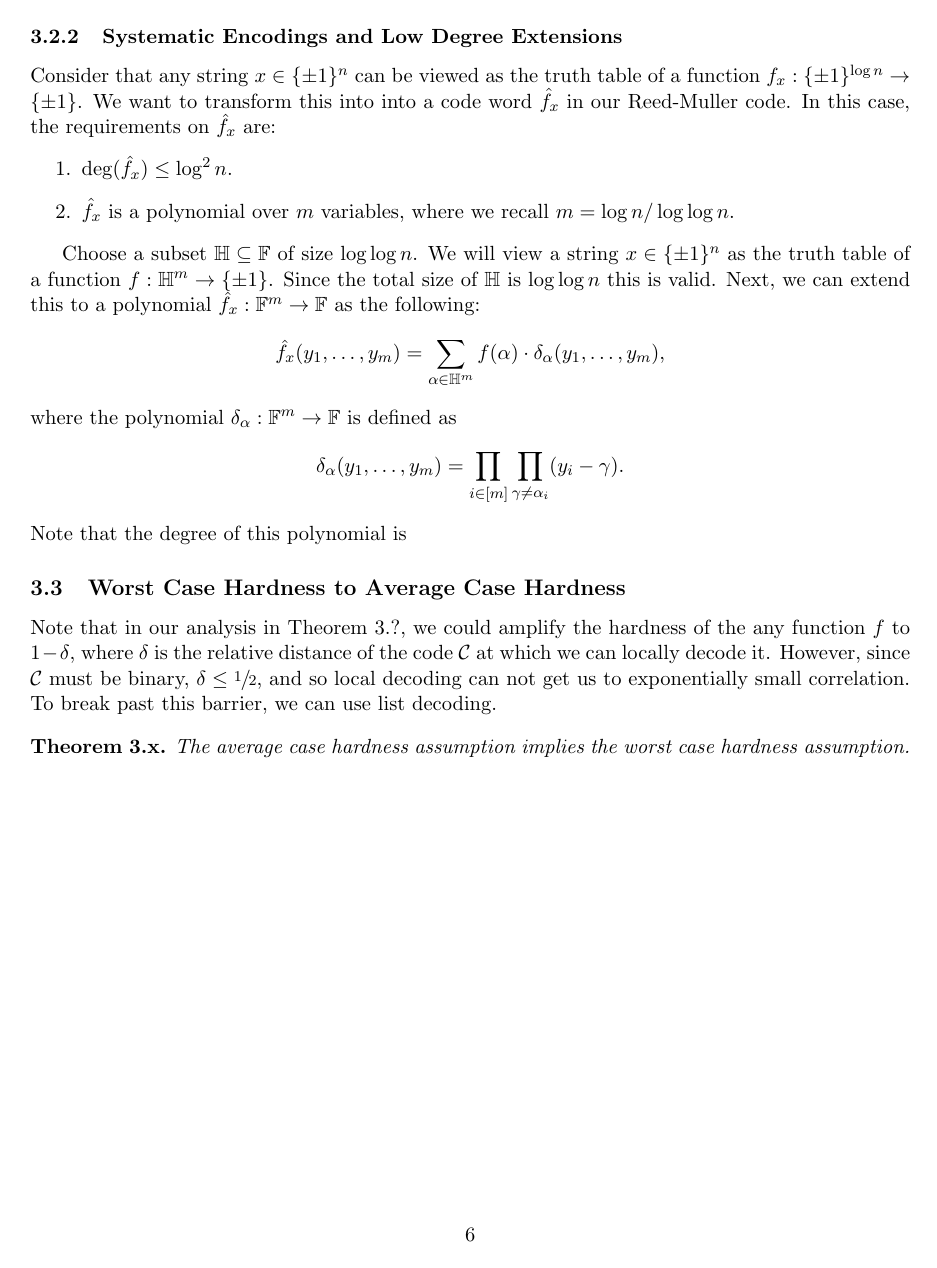
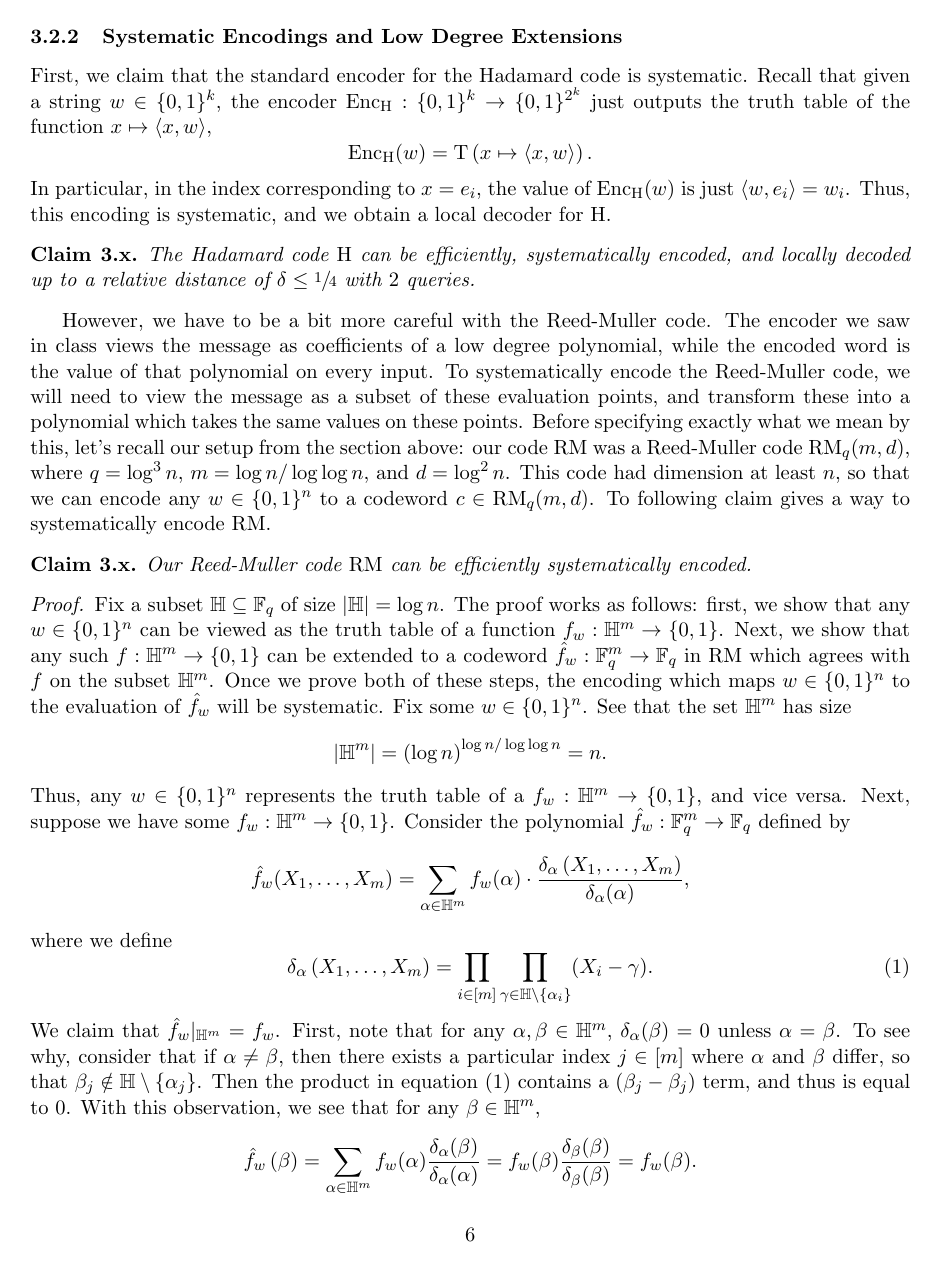
Before and after one commit to AddisonPrairie/CS-250-Final-Project, a LaTeX document (doc.tex, which reads preamble.sty): page 6 of 7. Compiled offline with pdfLaTeX.

```diff
--- a/doc.tex
+++ b/doc.tex
@@ -267,18 +266,38 @@
 
 \subsubsection{Systematic Encodings and Low Degree Extensions}
 
-Consider that any string $x \in \pmon$ can be viewed as the truth table of a function $f_x : \pmo^{\log n} \rightarrow \pmo$. We want to transform this into into a code word $\hat{f}_x$ in our Reed-Muller code. In this case, the requirements on $\hat{f}_x$ are:
-\begin{enumerate}
-    \item $\deg(\hat{f}_x) \leq \log^2 n$.
-    \item $\hat{f}_x$ is a polynomial over $m$ variables, where we recall $m = \log n / \log \log n$.
-\end{enumerate}
+First, we claim that the standard encoder for the Hadamard code is systematic. Recall that given a string $w \in \zo^k$, the encoder $\Enc_\Had : \zo^k \rightarrow \zo^{2^k}$ just outputs the truth table of the function $x \mapsto \langle x, w \rangle$,
+\begin{equation*}
+    \Enc_\Had (w) = \TT\left(x \mapsto \langle x, w \rangle\right).
+\end{equation*}
+In particular, in the index corresponding to $x = e_i$, the value of $\Enc_\Had(w)$ is just $\langle w, e_i \rangle = w_i$. Thus, this encoding is systematic, and we obtain a local decoder for $\Had$.
 
-Choose a subset $\bH \subseteq \F$ of size $\log \log n$. We will view a string $x \in \pmon$ as the truth table of a function $f : \bH^{m} \rightarrow \pmo$. Since the total size of $\bH$ is $\log \log n$ this is valid. Next, we can extend this to a polynomial $\hat{f}_x : \F^m \rightarrow \F$ as the following:
-\begin{equation*}
-    \hat{f}_x(y_1, \ldots, y_m) = \sum_{\alpha \in \bH^m}f(\alpha) \cdot \delta_\alpha(y_1, \ldots, y_m),
-\end{equation*}
-where the polynomial $\delta_\alpha : \F^m \rightarrow \F$ is defined as
-\begin{equation*}
-    \delta_\alpha(y_1, \ldots, y_m) = \prod_{i \in [m]} \prod_{\gamma \neq \alpha_i} (y_i - \gamma).
-\end{equation*}
-Note that the degree of this polynomial is
+\begin{claim}{3.x}
+    The Hadamard code $\Had$ can be efficiently, systematically encoded, and locally decoded up to a relative distance of $\delta \leq \sfrac{1}{4}$ with $2$ queries.
+\end{claim}
+
+However, we have to be a bit more careful with the Reed-Muller code. The encoder we saw in class views the message as coefficients of a low degree polynomial, while the encoded word is the value of that polynomial on every input. To systematically encode the Reed-Muller code, we will need to view the message as a subset of these evaluation points, and transform these into a polynomial which takes the same values on these points. Before specifying exactly what we mean by this, let's recall our setup from the section above: our code $\RM$ was a Reed-Muller code $\RM_q(m, d)$, where $q = \log^3 n$, $m = \log n / \log \log n$, and $d = \log^2 n$. This code had dimension at least $n$, so that we can encode any $w \in \zo^n$ to a codeword $c \in \RM_q(m, d)$. To following claim gives a way to systematically encode $\RM$.
+
+\begin{claim}{3.x}
+    Our Reed-Muller code $\RM$ can be efficiently systematically encoded.
+\end{claim}
+
+\begin{proof}
+    Fix a subset $\bH \subseteq \F_q$ of size $|\bH| = \log n$. The proof works as follows: first, we show that any $w \in \zo^n$ can be viewed as the truth table of a function $f_w : \bH^m \rightarrow \zo$. Next, we show that any such $f : \bH^m \rightarrow \zo$ can be extended to a codeword $\hat{f}_w : \F_q^m \rightarrow \F_q$ in $\RM$ which agrees with $f$ on the subset $\bH^m$. Once we prove both of these steps, the encoding which maps $w \in \zo^n$ to the evaluation of $\hat{f}_w$ will be systematic. Fix some $w \in \zo^n$. See that the set $\bH^m$ has size
+    \begin{equation*}
+        |\bH^m| = \left(\log n\right)^{\log n / \log \log n} = n.
+    \end{equation*}
+    Thus, any $w \in \zo^n$ represents the truth table of a $f_w : \bH^m \rightarrow \zo$, and vice versa. Next, suppose we have some $f_w : \bH^m \rightarrow \zo$. Consider the polynomial $\hat{f}_w : \F_q^m \rightarrow \F_q$ defined by
+    \begin{equation*}
+        \hat{f}_w(X_1, \ldots, X_m) = \sum_{\alpha \in \bH^m} f_w(\alpha) \cdot \frac{\delta_\alpha \left(X_1, \ldots, X_m\right)}{\delta_\alpha(\alpha)},
+    \end{equation*}
+    where we define
+    \begin{equation*}
+        \delta_\alpha \left(X_1, \ldots, X_m\right) = \prod_{i \in [m]} \prod_{\gamma \in \bH \setminus \{\alpha_i\}} (X_i - \gamma). \tag{1}
+    \end{equation*}
+    We claim that $\hat{f}_w |_{\bH^m} = f_w$. First, note that for any $\alpha, \beta \in \bH^m$, $\delta_{\alpha}(\beta) = 0$ unless $\alpha = \beta$. To see why, consider that if $\alpha \neq \beta$, then there exists a particular index $j \in [m]$ where $\alpha$ and $\beta$ differ, so that $\beta_j \notin \bH \setminus \{\alpha_j\}$. Then the product in equation (1) contains a $(\beta_j - \beta_j)$ term, and thus is equal to $0$. With this observation, we see that for any $\beta \in \bH^m$,
+    \begin{equation*}
+        \hat{f}_w \left(\beta\right) = \sum_{\alpha \in \bH^m} f_w(\alpha) \frac{\delta_\alpha(\beta)}{\delta_{\alpha}(\alpha)} = f_w(\beta) \frac{\delta_\beta(\beta)}{\delta_\beta(\beta)} = f_w(\beta).
+    \end{equation*}
+    Thus, $\hat{f}_w$ does extend $f_w$ on $\bH^m$. To complete the proof, we have to verify that $\hat{f}_w$ is a codeword in $\RM$. To do so, we just need to verify that $\deg(\hat{f}_w) \leq d = \log^2 n$. By construction, the degree of $\hat{f}_w$ is at most the degree of any $\delta_\alpha(X_1, \ldots, X_m)$. Since each $\delta_\alpha$ is the product of $m \cdot (|\bH| - 1)$ monomials, the degree of $\hat{f}_w$ is,
+    \begin{equation*}
--- a/preamble.sty
+++ b/preamble.sty
@@ -100,7 +100,7 @@
 \newcommand{\bH}{\mathbb{H}}
 
 \newcommand{\LDec}{{\textup{LDec}}}
-\newcommand{\LCor}{\textbf{\textup{LCor}}}
+\newcommand{\LCor}{{\textup{LCor}}}
 
 
 \newcommand{\E}{\mathop{\mathbb{E}}}
```
Also changed, not shown: doc.tex (29 more changed lines).
